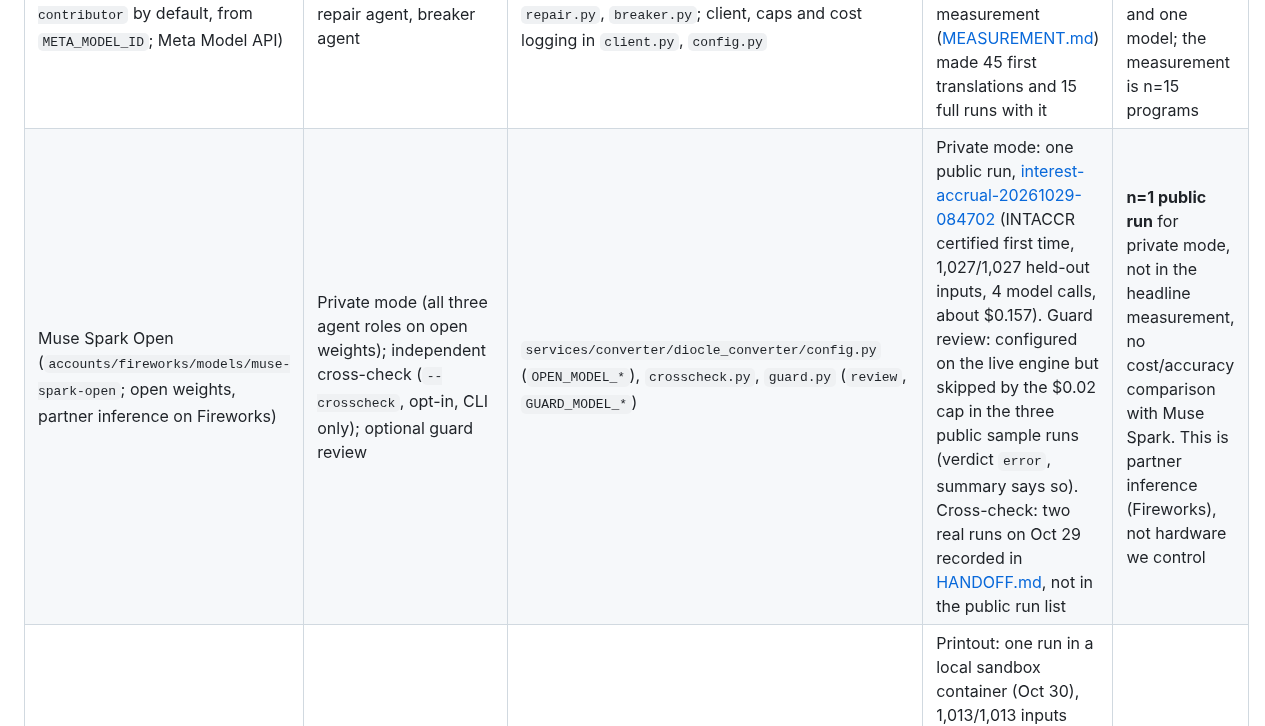
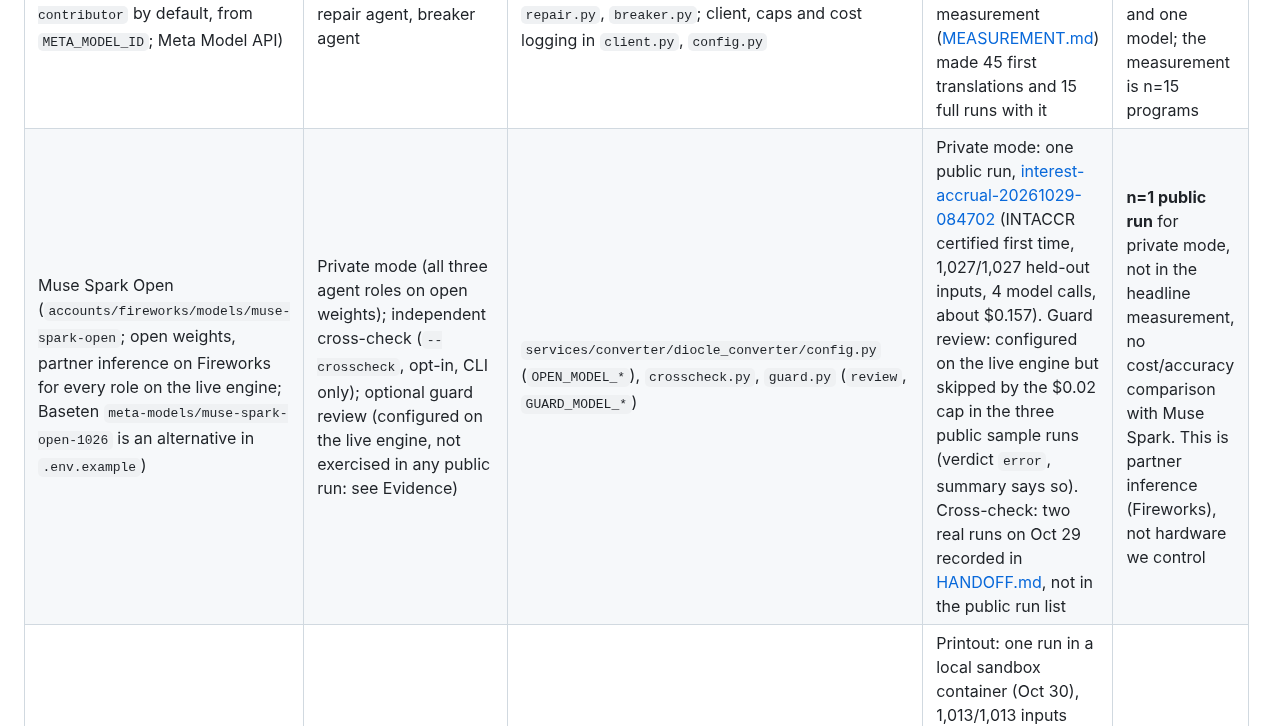
Before and after one commit to Nivetha200111/Diocle, a Markdown page: docs/META_MODELS.md, the part around the change. Drawn GitHub-style.

```diff
--- a/docs/META_MODELS.md
+++ b/docs/META_MODELS.md
@@ -9,7 +9,7 @@ Counts below are from the public run list (`GET https://diocle.vercel.app/api/ru
 | Model (ID) | Role in Diocle | Where in the code | Evidence | Evidence strength |
 |---|---|---|---|---|
 | Muse Spark (`muse-spark-1.3-contributor` by default, from `META_MODEL_ID`; Meta Model API) | Translator, tool-using repair agent, breaker agent | `services/converter/diocle_converter/translate.py`, `repair.py`, `breaker.py`; client, caps and cost logging in `client.py`, `config.py` | 34 of the 36 public runs, for example [chqclr-20261028-214355](https://diocle.vercel.app/#run=chqclr-20261028-214355); the headline measurement ([MEASUREMENT.md](MEASUREMENT.md)) made 45 first translations and 15 full runs with it | Many runs, but a small, synthetic program set and one model; the measurement is n=15 programs |
-| Muse Spark Open (`accounts/fireworks/models/muse-spark-open`; open weights, partner inference on Fireworks) | Private mode (all three agent roles on open weights); independent cross-check (`--crosscheck`, opt-in, CLI only); optional guard review | `services/converter/diocle_converter/config.py` (`OPEN_MODEL_*`), `crosscheck.py`, `guard.py` (`review`, `GUARD_MODEL_*`) | Private mode: one public run, [interest-accrual-20261029-084702](https://diocle.vercel.app/#run=interest-accrual-20261029-084702) (INTACCR certified first time, 1,027/1,027 held-out inputs, 4 model calls, about $0.157). Guard review: configured on the live engine but skipped by the $0.02 cap in the three public sample runs (verdict `error`, summary says so). Cross-check: two real runs on Oct 29 recorded in [HANDOFF.md](HANDOFF.md), not in the public run list | **n=1 public run** for private mode, not in the headline measurement, no cost/accuracy comparison with Muse Spark. This is partner inference (Fireworks), not hardware we control |
+| Muse Spark Open (`accounts/fireworks/models/muse-spark-open`; open weights, partner inference on Fireworks for every role on the live engine; Baseten `meta-models/muse-spark-open-1026` is an alternative in `.env.example`) | Private mode (all three agent roles on open weights); independent cross-check (`--crosscheck`, opt-in, CLI only); optional guard review (configured on the live engine, not exercised in any public run: see Evidence) | `services/converter/diocle_converter/config.py` (`OPEN_MODEL_*`), `crosscheck.py`, `guard.py` (`review`, `GUARD_MODEL_*`) | Private mode: one public run, [interest-accrual-20261029-084702](https://diocle.vercel.app/#run=interest-accrual-20261029-084702) (INTACCR certified first time, 1,027/1,027 held-out inputs, 4 model calls, about $0.157). Guard review: configured on the live engine but skipped by the $0.02 cap in the three public sample runs (verdict `error`, summary says so). Cross-check: two real runs on Oct 29 recorded in [HANDOFF.md](HANDOFF.md), not in the public run list | **n=1 public run** for private mode, not in the headline measurement, no cost/accuracy comparison with Muse Spark. This is partner inference (Fireworks), not hardware we control |
 | Muse Wonder (`muse-wonder-1.0`; Meta Model API) | "Read a printout": transcribes a photographed COBOL listing back into COBOL that is then compiled and compared with the original; opt-in higher-tier breaker (`MODEL_TIER_BREAKER=3`) | `services/converter/diocle_converter/vision.py`; compile and compare step in `services/verifier/diocle_verifier/transcript.py`; live button in `services/api/diocle_api/livesamples.py`, `samplejob.py`; tiers in `config.py` | Printout: one run in a local sandbox container (Oct 30), 1,013/1,013 inputs matched, $0.0608 ([HANDOFF.md](HANDOFF.md)); the live button was not pressed in the Oct 30 live check ([LIVE_CHECK.md](LIVE_CHECK.md) row 14), but `GET /api/config` shows it available. Breaker: one local run, `interest-accrual-20261029-230750`, a public run on the live site (certified; the breaker role is `muse-wonder-1.0`), about $0.62 | **n=1 per use**, one fixed printout image; Wonder's price is third-party and unconfirmed |
 | Muse Voice Transcribe (`muse-voice-transcribe-1.0`) | "Ask the original program": a spoken question is transcribed, then Muse Spark turns it into checkable claims that GnuCOBOL confirms or refutes | `services/converter/diocle_converter/voice.py`, `ask.py`; public path in `services/api/diocle_api/asks.py`, `askjob.py` | One public ask on the live site on Oct 30: transcript by this model, 2 claims, 2 confirmed by GnuCOBOL ([LIVE_CHECK.md](LIVE_CHECK.md) row 15) | **One live public ask**; two bundled clips only; the service is reached over Meta's client WebSocket protocol (not a documented public HTTP API) and its price is our estimate |
 | Muse Code (Meta's coding agent) | Uses Diocle as a local plugin: analyze, re-verify, and a gated, capped convert | `editors/muse-code/` (MCP server `editors/muse-code/plugin/mcp/server.py`, skill, slash commands) | Five recorded headless runs, [editors/muse-code/transcripts/](../editors/muse-code/transcripts/) (`run-1.jsonl` to `run-5.jsonl`); one converted and certified INTACCR 1,027/1,027, estimated USD 0.017 | **Five runs where the prompts named the tools** and the owner enabled and capped conversion; unattended use is not shown. A local plugin, not an official Meta integration |
```
Also changed, not shown: README.md (+16 -6 lines).
